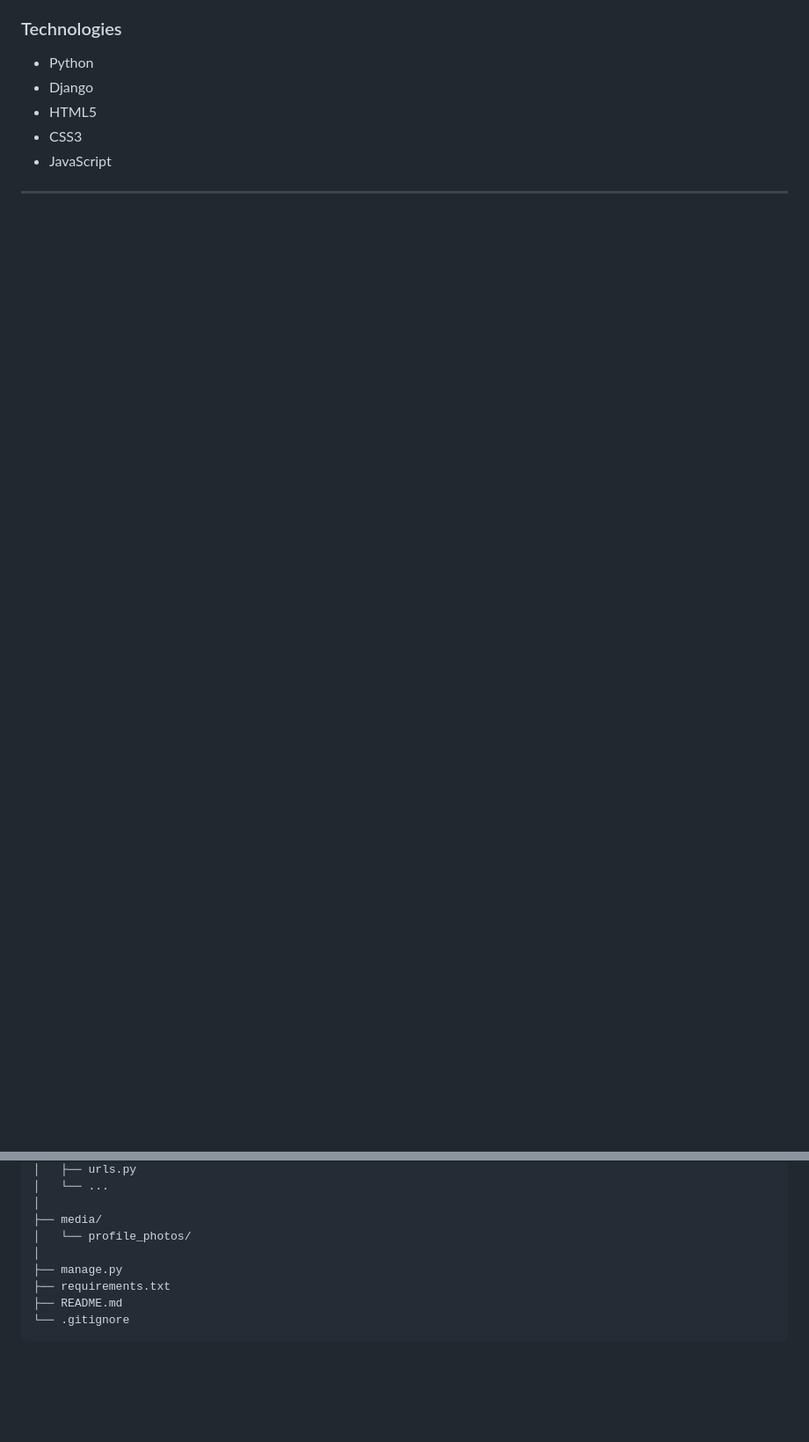
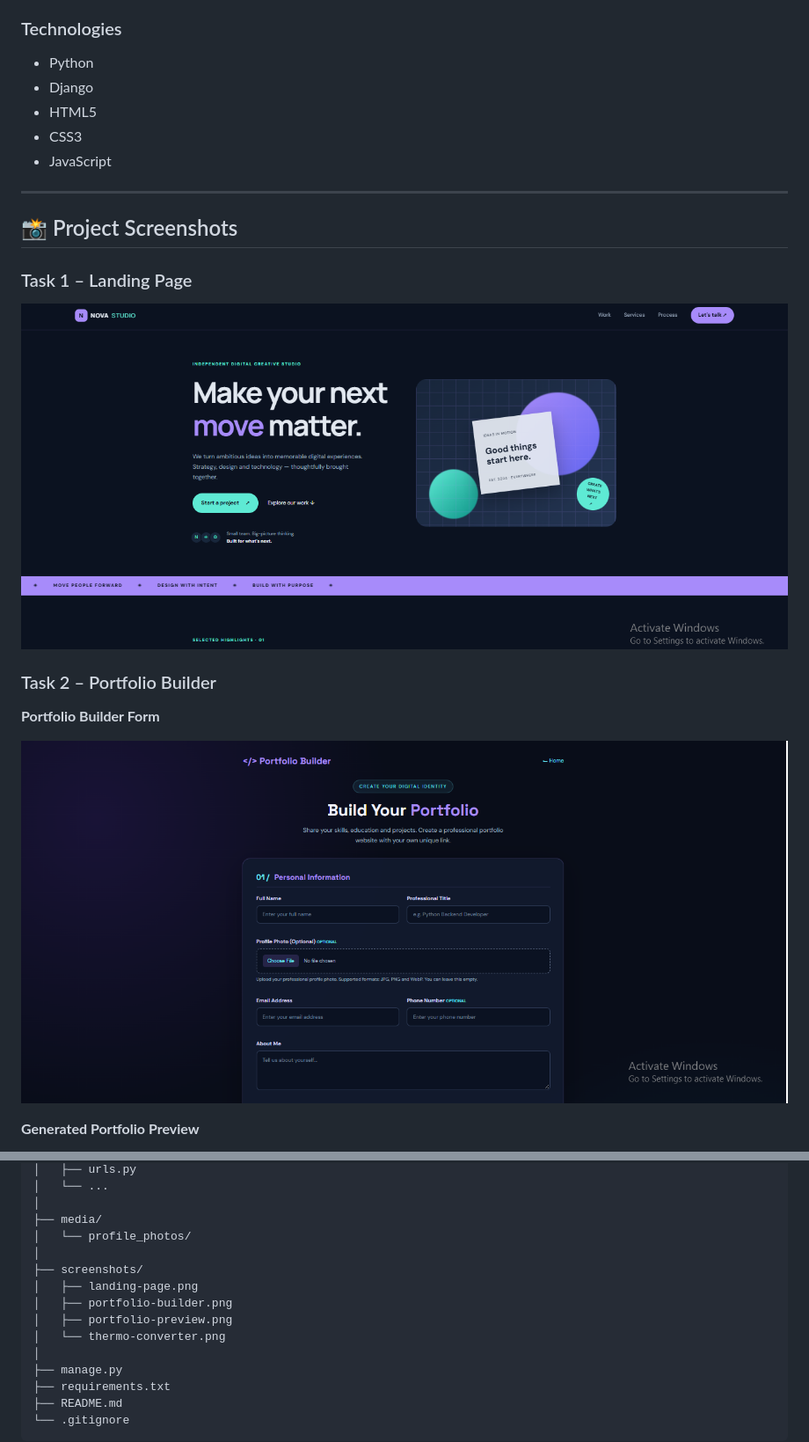
Before and after one commit to sreejavadluri85/OIBSIP_Web_Development, a Markdown page: README.md, 2 parts joined by grey strips. Shown at 88% size. GitHub-like rendering; pictures changed too: screenshots/landing-page.png (added), screenshots/portfolio-builder.png (added), screenshots/portfolio-preview.png (added); blank space fills up the shorter version.

Commit message:
Add screenshots and update project documentation

```diff
--- a/README.md
+++ b/README.md
@@ -94,3 +94,17 @@ Users can create, edit, view, and delete personal developer portfolios through a
 
 ---
 
+## 📸 Project Screenshots
+
+### Task 1 – Landing Page
+
+![Landing Page](screenshots/landing-page.png)
+
+### Task 2 – Portfolio Builder
+
+**Portfolio Builder Form**
+
+![Portfolio Builder](screenshots/portfolio-builder.png)
+
+**Generated Portfolio Preview**
+
@@ -152,6 +174,12 @@ OIBSIP_Web_Development/
 │
 ├── media/
 │   └── profile_photos/
+│
+├── screenshots/
+│   ├── landing-page.png
+│   ├── portfolio-builder.png
+│   ├── portfolio-preview.png
+│   └── thermo-converter.png
 │
 ├── manage.py
 ├── requirements.txt
```
Also changed, not shown: other parts of README.md (+9 -4 lines), screenshots/thermo-converter.png (added).
